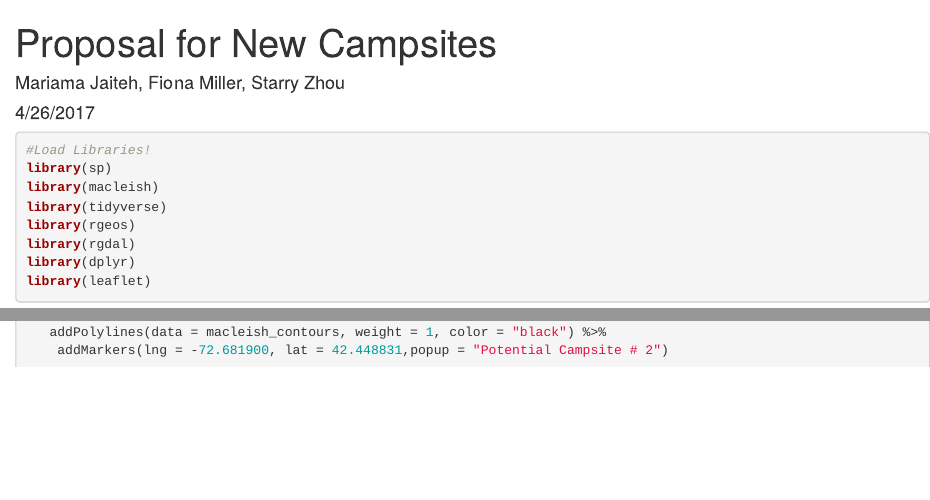
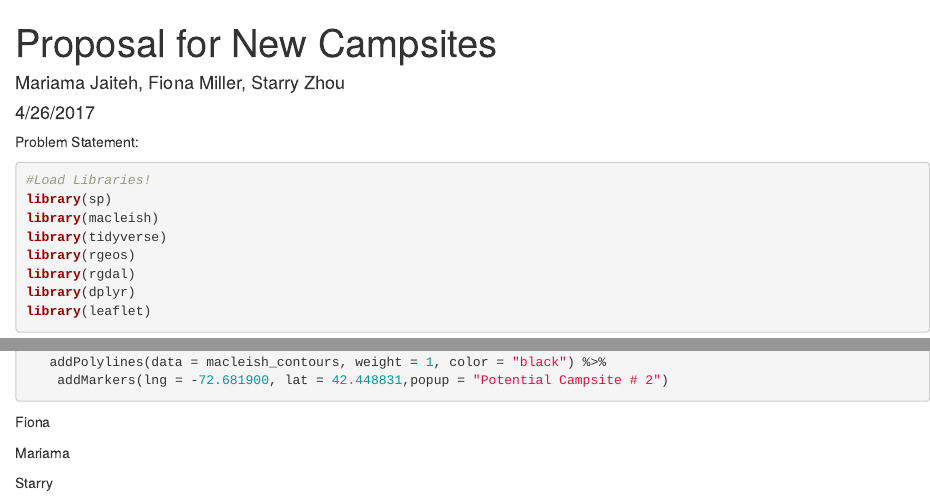
Before and after one commit to frmiller/miniprojectfinal, an R Markdown document (final.Rmd): the page in a window 1100 px wide, from its top, and a second part further down, joined at a grey line. Rendered offline with R 4.5, knitr and Pandoc, with nearby package versions; the code chunks are not run, so their results and figures are left out.

Commit message:
Complete write up!

````diff
--- a/final.Rmd
+++ b/final.Rmd
@@ -4,6 +4,8 @@ author: "Mariama Jaiteh, Fiona Miller, Starry Zhou"
 date: "4/26/2017"
 output: html_document
 ---
+Problem Statement:
+
 ```{r}
 #Load Libraries!
 library(sp)
@@ -127,3 +129,28 @@ leaflet() %>%
    addPolylines(data = macleish_contours, weight = 1, color = "black") %>%
     addMarkers(lng = -72.681900, lat = 42.448831,popup = "Potential Campsite # 2")
 ```
+
+Fiona
+
+
+
+
+
+
+
+
+
+
+
+Mariama
+
+
+
+
+
+
+
+
+
+
+Starry
````
